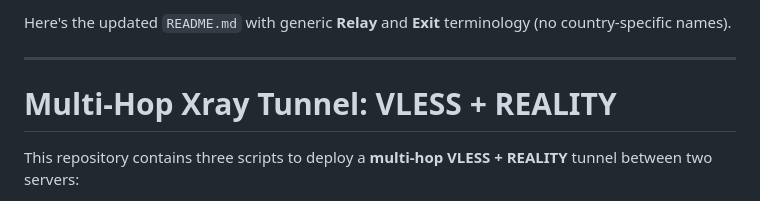
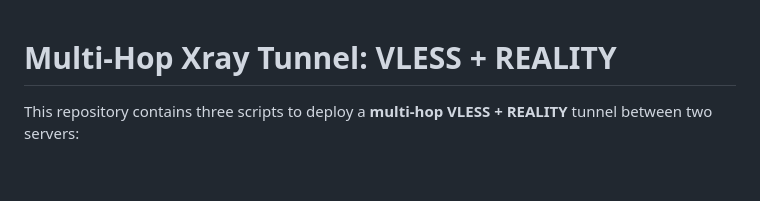
Before and after one commit to Kemsekov/XRAY-multichain-for-stupid-people, a Markdown page: README.md, the part around the change. Rendered like a GitHub page; blank space fills up the shorter version.

```diff
--- a/README.md
+++ b/README.md
@@ -1,7 +1,3 @@
-Here's the updated `README.md` with generic **Relay** and **Exit** terminology (no country‑specific names).
-
----
-
 # Multi‑Hop Xray Tunnel: VLESS + REALITY
 
 This repository contains three scripts to deploy a **multi‑hop VLESS + REALITY** tunnel between two servers:
```
